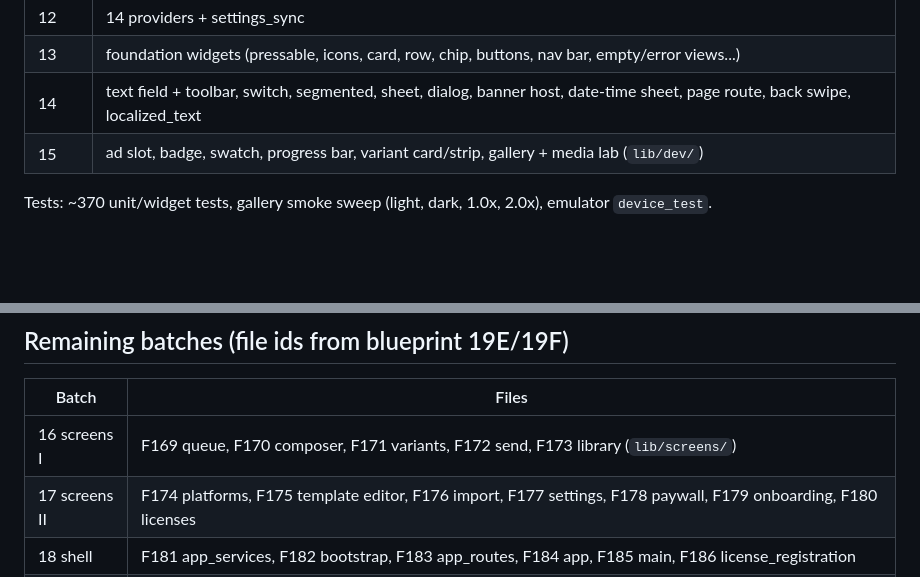
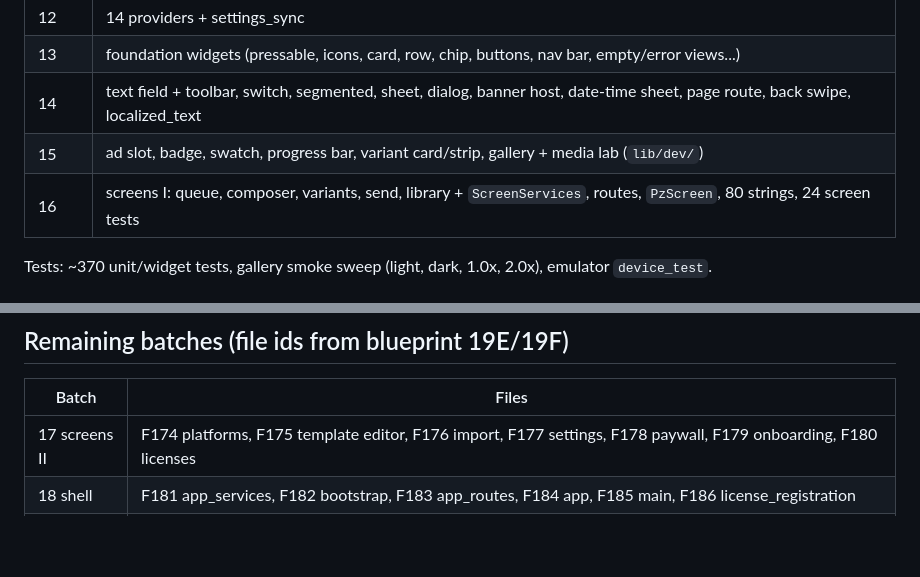
Before and after one commit to godswisdomv1/Postzera, a Markdown page: docs/HANDOFF.md, 2 parts joined by grey strips. GitHub-like rendering; blank space fills up the shorter version.

```diff
--- a/docs/HANDOFF.md
+++ b/docs/HANDOFF.md
@@ -25,6 +25,7 @@ Test phone: Redmi A5 (arm64). User works on a phone only. No security lectures.
 | 13 | foundation widgets (pressable, icons, card, row, chip, buttons, nav bar, empty/error views...) |
 | 14 | text field + toolbar, switch, segmented, sheet, dialog, banner host, date-time sheet, page route, back swipe, localized_text |
 | 15 | ad slot, badge, swatch, progress bar, variant card/strip, gallery + media lab (`lib/dev/`) |
+| 16 | screens I: queue, composer, variants, send, library + `ScreenServices`, routes, `PzScreen`, 80 strings, 24 screen tests |
 
 Tests: ~370 unit/widget tests, gallery smoke sweep (light, dark, 1.0x, 2.0x), emulator `device_test`.
 
@@ -40,7 +41,6 @@ Tests: ~370 unit/widget tests, gallery smoke sweep (light, dark, 1.0x, 2.0x), em
 ## Remaining batches (file ids from blueprint 19E/19F)
 | Batch | Files |
 | --- | --- |
-| 16 screens I | F169 queue, F170 composer, F171 variants, F172 send, F173 library (`lib/screens/`) |
 | 17 screens II | F174 platforms, F175 template editor, F176 import, F177 settings, F178 paywall, F179 onboarding, F180 licenses |
 | 18 shell | F181 app_services, F182 bootstrap, F183 app_routes, F184 app, F185 main, F186 license_registration |
 | 19 | F187-F196 ten ARB translations (es fr de pt ar hi ja ko zh he), F197-F199 widget/boot tests. Then Checkpoint 2 (every screen, consent matrix, purchase test) |
```
Also changed, not shown: docs/decisions.md (+12 -0 lines).
